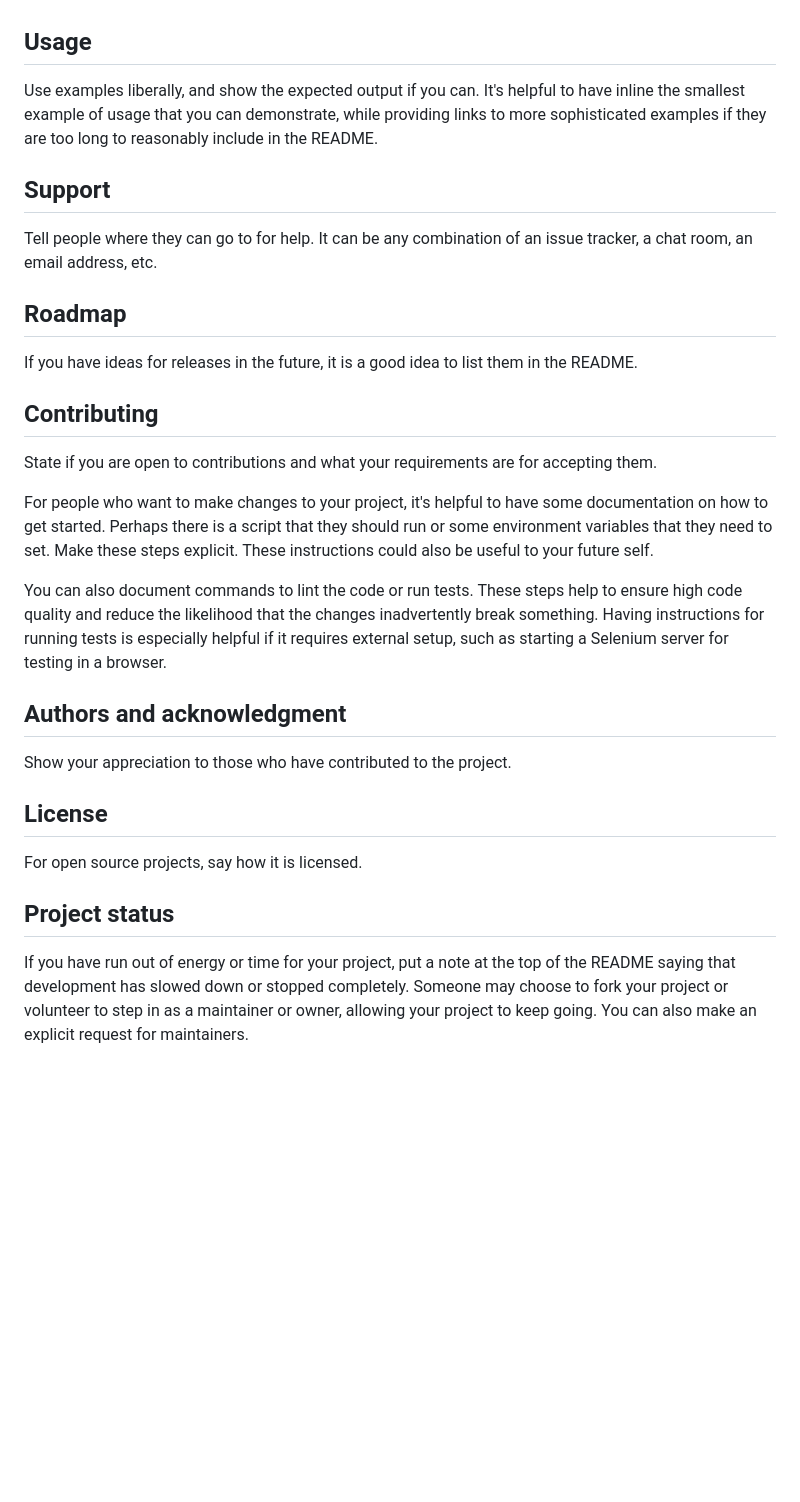
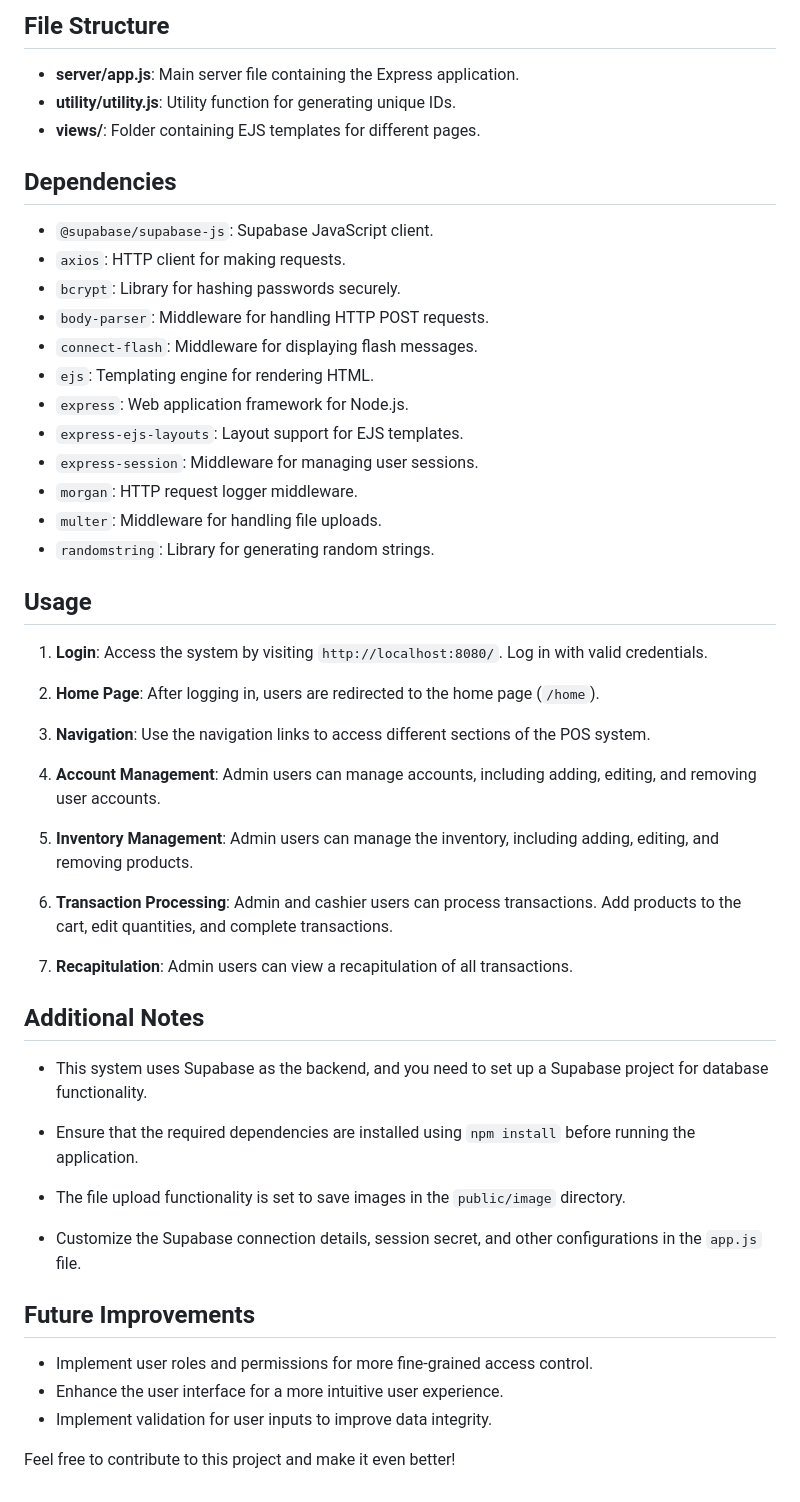
Before and after one commit to RClyf/efullpay, a Markdown page: README.md, the part around the change printed below. Rendered like a GitHub page; blank space fills up the shorter version.

Commit message:
Feat: Add readme.md

```diff
--- a/README.md
+++ b/README.md
@@ -68,25 +70,54 @@ Within a particular ecosystem, there may be a common way of installing things, s
+## File Structure
+
+- **server/app.js**: Main server file containing the Express application.
+- **utility/utility.js**: Utility function for generating unique IDs.
+- **views/**: Folder containing EJS templates for different pages.
+
+## Dependencies
+
+- `@supabase/supabase-js`: Supabase JavaScript client.
+- `axios`: HTTP client for making requests.
+- `bcrypt`: Library for hashing passwords securely.
+- `body-parser`: Middleware for handling HTTP POST requests.
+- `connect-flash`: Middleware for displaying flash messages.
+- `ejs`: Templating engine for rendering HTML.
+- `express`: Web application framework for Node.js.
+- `express-ejs-layouts`: Layout support for EJS templates.
+- `express-session`: Middleware for managing user sessions.
+- `morgan`: HTTP request logger middleware.
+- `multer`: Middleware for handling file uploads.
+- `randomstring`: Library for generating random strings.
 
 ## Usage
-Use examples liberally, and show the expected output if you can. It's helpful to have inline the smallest example of usage that you can demonstrate, while providing links to more sophisticated examples if they are too long to reasonably include in the README.
 
-## Support
-Tell people where they can go to for help. It can be any combination of an issue tracker, a chat room, an email address, etc.
+1. **Login**: Access the system by visiting `http://localhost:8080/`. Log in with valid credentials.
 
-## Roadmap
-If you have ideas for releases in the future, it is a good idea to list them in the README.
+2. **Home Page**: After logging in, users are redirected to the home page (`/home`).
 
-## Contributing
-State if you are open to contributions and what your requirements are for accepting them.
+3. **Navigation**: Use the navigation links to access different sections of the POS system.
 
-For people who want to make changes to your project, it's helpful to have some documentation on how to get started. Perhaps there is a script that they should run or some environment variables that they need to set. Make these steps explicit. These instructions could also be useful to your future self.
+4. **Account Management**: Admin users can manage accounts, including adding, editing, and removing user accounts.
 
-You can also document commands to lint the code or run tests. These steps help to ensure high code quality and reduce the likelihood that the changes inadvertently break something. Having instructions for running tests is especially helpful if it requires external setup, such as starting a Selenium server for testing in a browser.
+5. **Inventory Management**: Admin users can manage the inventory, including adding, editing, and removing products.
 
-## Authors and acknowledgment
-Show your appreciation to those who have contributed to the project.
+6. **Transaction Processing**: Admin and cashier users can process transactions. Add products to the cart, edit quantities, and complete transactions.
 
-## License
-For open source projects, say how it is licensed.
+7. **Recapitulation**: Admin users can view a recapitulation of all transactions.
 
-## Project status
-If you have run out of energy or time for your project, put a note at the top of the README saying that development has slowed down or stopped completely. Someone may choose to fork your project or volunteer to step in as a maintainer or owner, allowing your project to keep going. You can also make an explicit request for maintainers.
+## Additional Notes
+
+- This system uses Supabase as the backend, and you need to set up a Supabase project for database functionality.
+
+- Ensure that the required dependencies are installed using `npm install` before running the application.
+
+- The file upload functionality is set to save images in the `public/image` directory.
+
+- Customize the Supabase connection details, session secret, and other configurations in the `app.js` file.
+
+## Future Improvements
+
+- Implement user roles and permissions for more fine-grained access control.
+- Enhance the user interface for a more intuitive user experience.
+- Implement validation for user inputs to improve data integrity.
+
+Feel free to contribute to this project and make it even better!
```
Also changed, not shown: other parts of README.md (+65 -63 lines).
